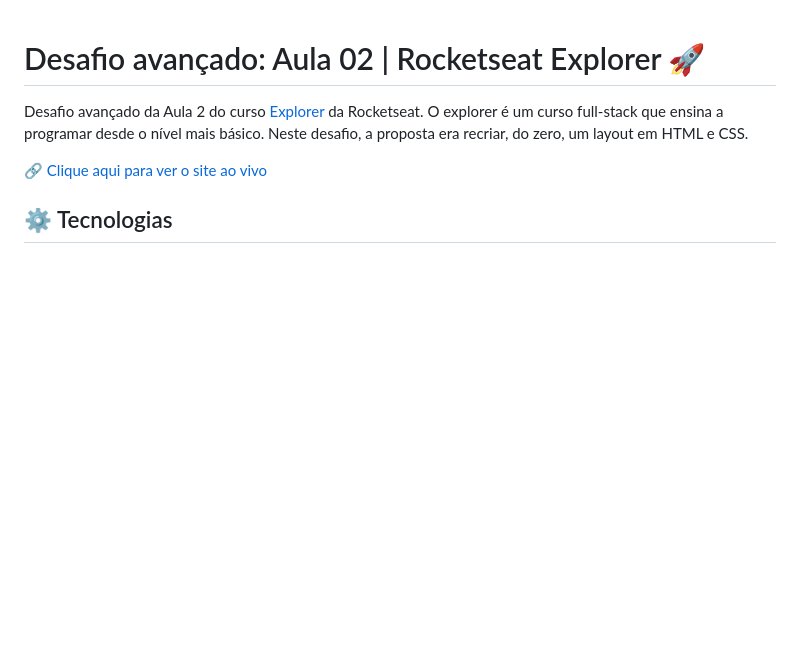
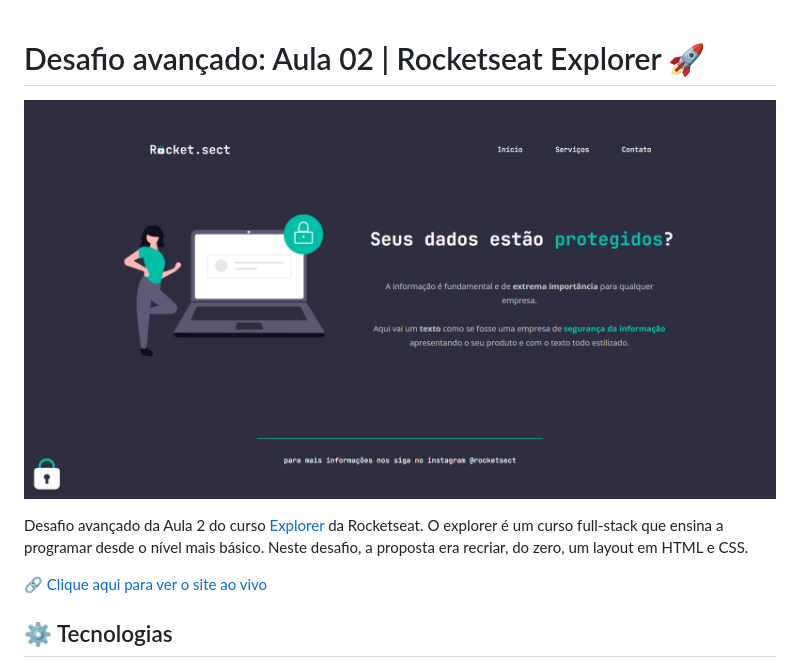
Before and after one commit to mariak-fla/desafio2-avancado-RS, a Markdown page: readme.md, the part around the change. Rendered like a GitHub page; pictures changed too: .github/preview.png (added); blank space fills up the shorter version.

```diff
--- a/readme.md
+++ b/readme.md
@@ -1,4 +1,6 @@
 # Desafio avançado: Aula 02 | Rocketseat Explorer 🚀
+
+![preview](./.github/preview.png)
 
 Desafio avançado da Aula 2 do curso [Explorer](https://app.rocketseat.com.br/explorer) da Rocketseat.
 O explorer é um curso full-stack que ensina a programar desde o nível mais básico.
```
